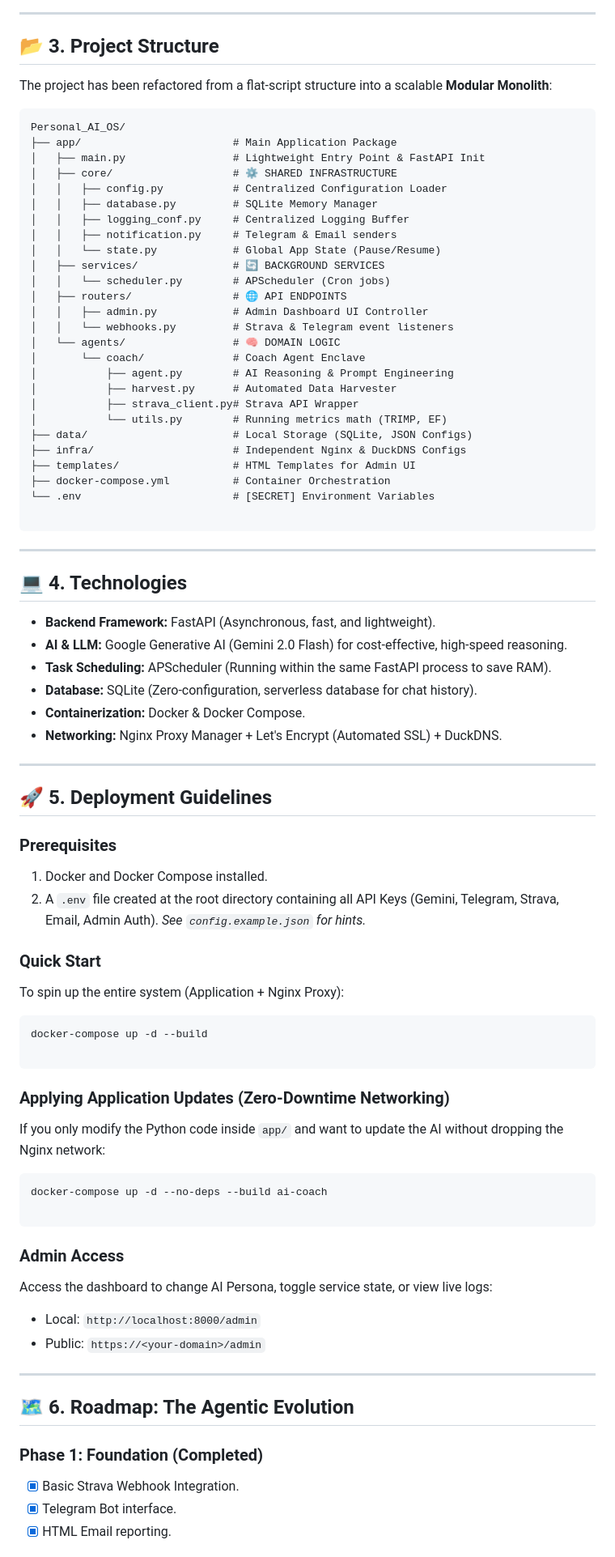
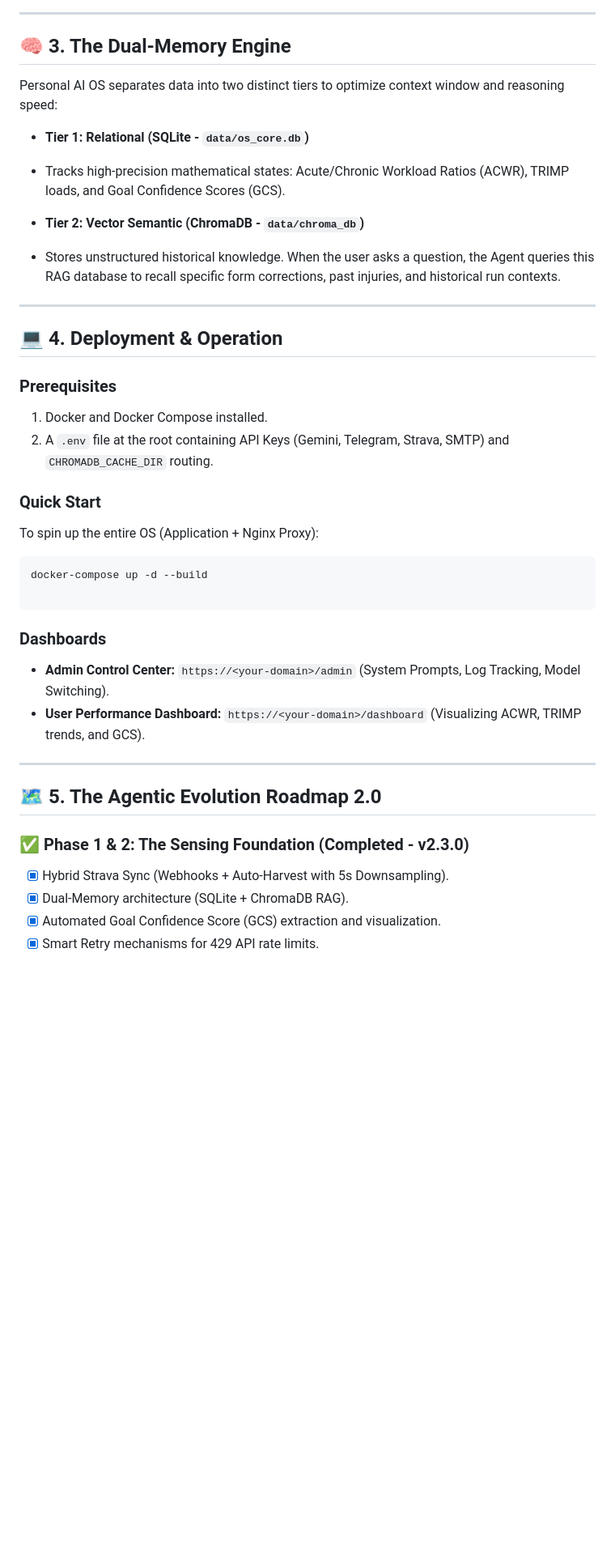
Before and after one commit to batinh/AIRuningCoach, a Markdown page: README.md, the part around one of its changes. Shown at 81% size. Drawn GitHub-style; blank space fills up the shorter version.

Commit message:
docs: rewrite README with Agentic Evolution Roadmap 2.0 and architecture diagram

````diff
--- a/README.md
+++ b/README.md
@@ -83,91 +91,50 @@ graph TD
 
 ---
 
-## 📂 3. Project Structure
+## 🧠 3. The Dual-Memory Engine
 
-The project has been refactored from a flat-script structure into a scalable **Modular Monolith**:
+Personal AI OS separates data into two distinct tiers to optimize context window and reasoning speed:
 
-```text
-Personal_AI_OS/
-├── app/                        # Main Application Package
-│   ├── main.py                 # Lightweight Entry Point & FastAPI Init
-│   ├── core/                   # ⚙️ SHARED INFRASTRUCTURE
-│   │   ├── config.py           # Centralized Configuration Loader
-│   │   ├── database.py         # SQLite Memory Manager
-│   │   ├── logging_conf.py     # Centralized Logging Buffer
-│   │   ├── notification.py     # Telegram & Email senders
-│   │   └── state.py            # Global App State (Pause/Resume)
-│   ├── services/               # 🔄 BACKGROUND SERVICES
-│   │   └── scheduler.py        # APScheduler (Cron jobs)
-│   ├── routers/                # 🌐 API ENDPOINTS
-│   │   ├── admin.py            # Admin Dashboard UI Controller
-│   │   └── webhooks.py         # Strava & Telegram event listeners
-│   └── agents/                 # 🧠 DOMAIN LOGIC
-│       └── coach/              # Coach Agent Enclave
-│           ├── agent.py        # AI Reasoning & Prompt Engineering
-│           ├── harvest.py      # Automated Data Harvester
-│           ├── strava_client.py# Strava API Wrapper
-│           └── utils.py        # Running metrics math (TRIMP, EF)
-├── data/                       # Local Storage (SQLite, JSON Configs)
-├── infra/                      # Independent Nginx & DuckDNS Configs
-├── templates/                  # HTML Templates for Admin UI
-├── docker-compose.yml          # Container Orchestration
-└── .env                        # [SECRET] Environment Variables
+* **Tier 1: Relational (SQLite - `data/os_core.db`)**
+* Tracks high-precision mathematical states: Acute/Chronic Workload Ratios (ACWR), TRIMP loads, and Goal Confidence Scores (GCS).
 
-```
+
+* **Tier 2: Vector Semantic (ChromaDB - `data/chroma_db`)**
+* Stores unstructured historical knowledge. When the user asks a question, the Agent queries this RAG database to recall specific form corrections, past injuries, and historical run contexts.
+
+
 
 ---
 
-## 💻 4. Technologies
-
-* **Backend Framework:** FastAPI (Asynchronous, fast, and lightweight).
-* **AI & LLM:** Google Generative AI (Gemini 2.0 Flash) for cost-effective, high-speed reasoning.
-* **Task Scheduling:** APScheduler (Running within the same FastAPI process to save RAM).
-* **Database:** SQLite (Zero-configuration, serverless database for chat history).
-* **Containerization:** Docker & Docker Compose.
-* **Networking:** Nginx Proxy Manager + Let's Encrypt (Automated SSL) + DuckDNS.
-
----
-
-## 🚀 5. Deployment Guidelines
+## 💻 4. Deployment & Operation
 
 ### Prerequisites
 
 1. Docker and Docker Compose installed.
-2. A `.env` file created at the root directory containing all API Keys (Gemini, Telegram, Strava, Email, Admin Auth). *See `config.example.json` for hints.*
+2. A `.env` file at the root containing API Keys (Gemini, Telegram, Strava, SMTP) and `CHROMADB_CACHE_DIR` routing.
 
 ### Quick Start
 
-To spin up the entire system (Application + Nginx Proxy):
+To spin up the entire OS (Application + Nginx Proxy):
 
 ```bash
 docker-compose up -d --build
 
 ```
 
-### Applying Application Updates (Zero-Downtime Networking)
+### Dashboards
 
-If you only modify the Python code inside `app/` and want to update the AI without dropping the Nginx network:
-
-```bash
-docker-compose up -d --no-deps --build ai-coach
-
-```
-
-### Admin Access
-
-Access the dashboard to change AI Persona, toggle service state, or view live logs:
-
-* Local: `http://localhost:8000/admin`
-* Public: `https://<your-domain>/admin`
+* **Admin Control Center:** `https://<your-domain>/admin` (System Prompts, Log Tracking, Model Switching).
+* **User Performance Dashboard:** `https://<your-domain>/dashboard` (Visualizing ACWR, TRIMP trends, and GCS).
 
 ---
 
-## 🗺️ 6. Roadmap: The Agentic Evolution
+## 🗺️ 5. The Agentic Evolution Roadmap 2.0
 
-### Phase 1: Foundation (Completed)
+### ✅ Phase 1 & 2: The Sensing Foundation (Completed - v2.3.0)
 
-* [x] Basic Strava Webhook Integration.
-* [x] Telegram Bot interface.
-* [x] HTML Email reporting.
+* [x] Hybrid Strava Sync (Webhooks + Auto-Harvest with 5s Downsampling).
+* [x] Dual-Memory architecture (SQLite + ChromaDB RAG).
+* [x] Automated Goal Confidence Score (GCS) extraction and visualization.
+* [x] Smart Retry mechanisms for 429 API rate limits.
 
````
Also changed, not shown: other parts of README.md (+42 -33 lines).
